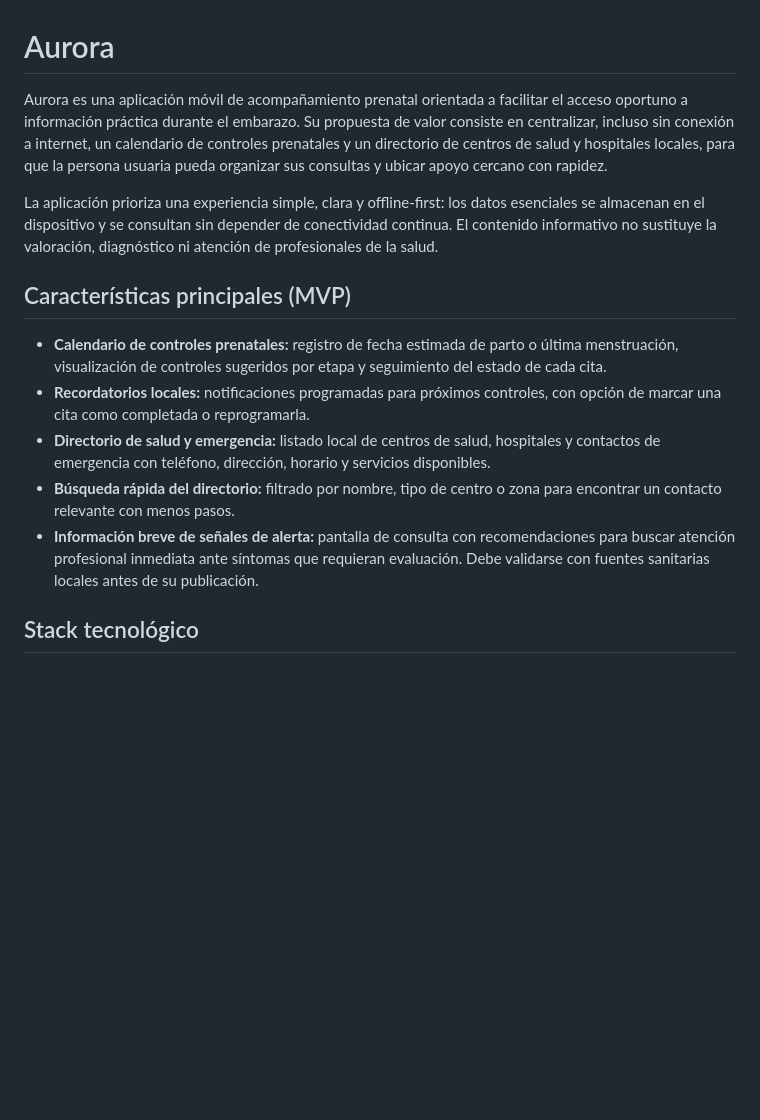
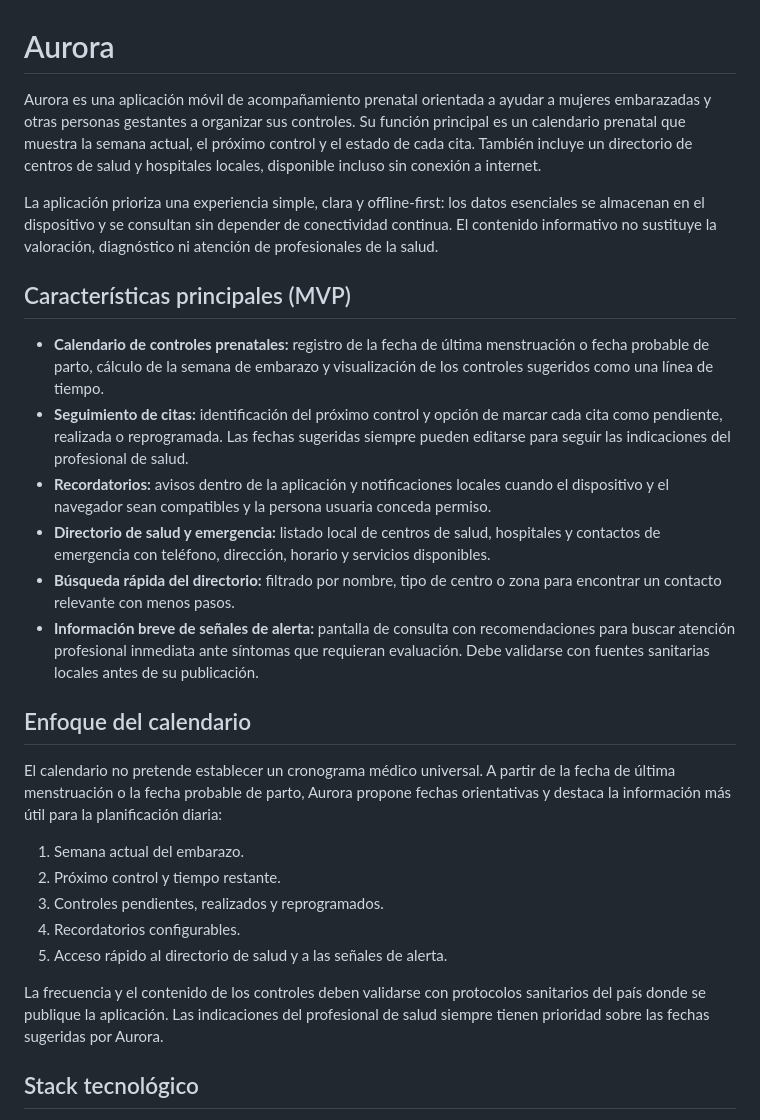
Before and after one commit to freddyguevara085-stack/Aurora, a Markdown page: README.md, the part around the change. GitHub-like rendering; blank space fills up the shorter version.

Commit message:
docs: definir enfoque del calendario prenatal

```diff
--- a/README.md
+++ b/README.md
@@ -1,16 +1,29 @@
 # Aurora
 
-Aurora es una aplicación móvil de acompañamiento prenatal orientada a facilitar el acceso oportuno a información práctica durante el embarazo. Su propuesta de valor consiste en centralizar, incluso sin conexión a internet, un calendario de controles prenatales y un directorio de centros de salud y hospitales locales, para que la persona usuaria pueda organizar sus consultas y ubicar apoyo cercano con rapidez.
+Aurora es una aplicación móvil de acompañamiento prenatal orientada a ayudar a mujeres embarazadas y otras personas gestantes a organizar sus controles. Su función principal es un calendario prenatal que muestra la semana actual, el próximo control y el estado de cada cita. También incluye un directorio de centros de salud y hospitales locales, disponible incluso sin conexión a internet.
 
 La aplicación prioriza una experiencia simple, clara y offline-first: los datos esenciales se almacenan en el dispositivo y se consultan sin depender de conectividad continua. El contenido informativo no sustituye la valoración, diagnóstico ni atención de profesionales de la salud.
 
 ## Características principales (MVP)
 
-- **Calendario de controles prenatales:** registro de fecha estimada de parto o última menstruación, visualización de controles sugeridos por etapa y seguimiento del estado de cada cita.
-- **Recordatorios locales:** notificaciones programadas para próximos controles, con opción de marcar una cita como completada o reprogramarla.
+- **Calendario de controles prenatales:** registro de la fecha de última menstruación o fecha probable de parto, cálculo de la semana de embarazo y visualización de los controles sugeridos como una línea de tiempo.
+- **Seguimiento de citas:** identificación del próximo control y opción de marcar cada cita como pendiente, realizada o reprogramada. Las fechas sugeridas siempre pueden editarse para seguir las indicaciones del profesional de salud.
+- **Recordatorios:** avisos dentro de la aplicación y notificaciones locales cuando el dispositivo y el navegador sean compatibles y la persona usuaria conceda permiso.
 - **Directorio de salud y emergencia:** listado local de centros de salud, hospitales y contactos de emergencia con teléfono, dirección, horario y servicios disponibles.
 - **Búsqueda rápida del directorio:** filtrado por nombre, tipo de centro o zona para encontrar un contacto relevante con menos pasos.
 - **Información breve de señales de alerta:** pantalla de consulta con recomendaciones para buscar atención profesional inmediata ante síntomas que requieran evaluación. Debe validarse con fuentes sanitarias locales antes de su publicación.
+
+## Enfoque del calendario
+
+El calendario no pretende establecer un cronograma médico universal. A partir de la fecha de última menstruación o la fecha probable de parto, Aurora propone fechas orientativas y destaca la información más útil para la planificación diaria:
+
+1. Semana actual del embarazo.
+2. Próximo control y tiempo restante.
+3. Controles pendientes, realizados y reprogramados.
+4. Recordatorios configurables.
+5. Acceso rápido al directorio de salud y a las señales de alerta.
+
+La frecuencia y el contenido de los controles deben validarse con protocolos sanitarios del país donde se publique la aplicación. Las indicaciones del profesional de salud siempre tienen prioridad sobre las fechas sugeridas por Aurora.
 
 ## Stack tecnológico
 
```
